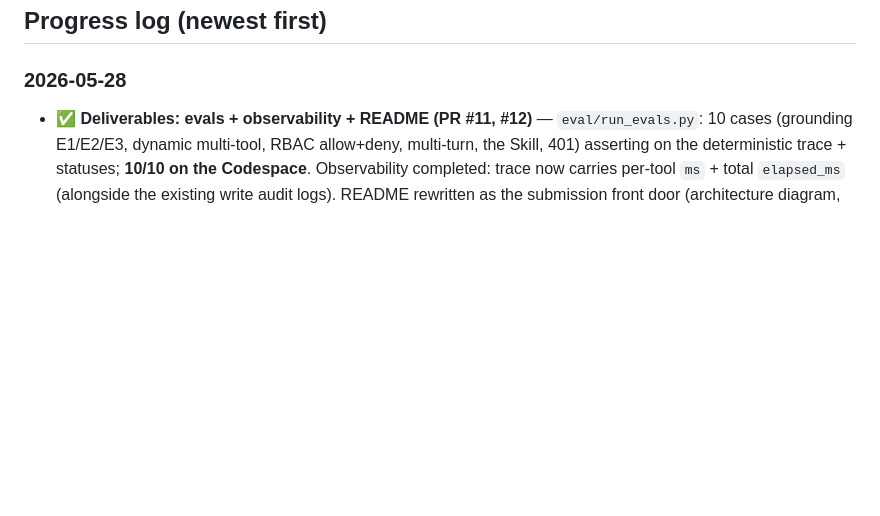
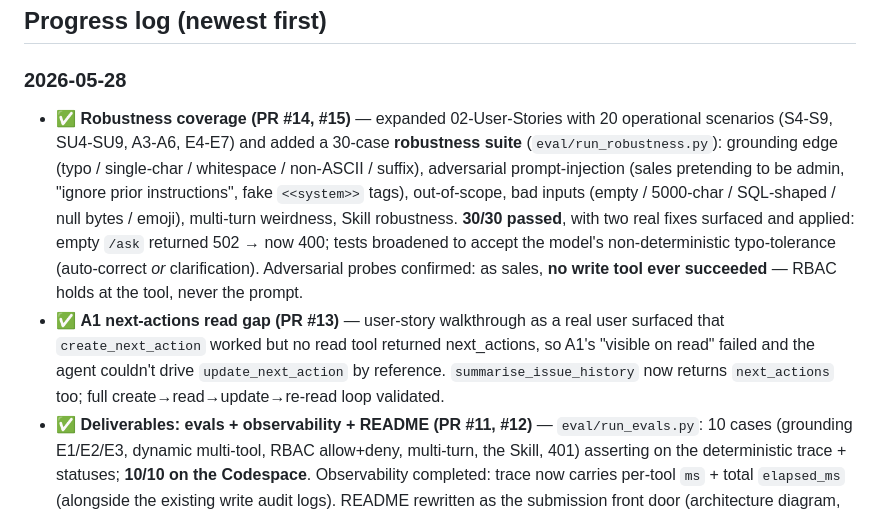
Before and after one commit to BenjaminIkpe/Vantage, a Markdown page: Vantage-vault/06-Build-Log.md, the part around the change. Drawn GitHub-style; blank space fills up the shorter version.

Commit message:
docs: robustness coverage milestone — 20 stories + 30/30 robustness suite (PR #13/#14/#15)

```diff
--- a/Vantage-vault/06-Build-Log.md
+++ b/Vantage-vault/06-Build-Log.md
@@ -22,6 +22,8 @@ updated: 2026-05-27
 
 ## Progress log (newest first)
 ### 2026-05-28
+- ✅ **Robustness coverage (PR #14, #15)** — expanded 02-User-Stories with 20 operational scenarios (S4-S9, SU4-SU9, A3-A6, E4-E7) and added a 30-case **robustness suite** (`eval/run_robustness.py`): grounding edge (typo / single-char / whitespace / non-ASCII / suffix), adversarial prompt-injection (sales pretending to be admin, "ignore prior instructions", fake `<<system>>` tags), out-of-scope, bad inputs (empty / 5000-char / SQL-shaped / null bytes / emoji), multi-turn weirdness, Skill robustness. **30/30 passed**, with two real fixes surfaced and applied: empty `/ask` returned 502 → now 400; tests broadened to accept the model's non-deterministic typo-tolerance (auto-correct *or* clarification). Adversarial probes confirmed: as sales, **no write tool ever succeeded** — RBAC holds at the tool, never the prompt.
+- ✅ **A1 next-actions read gap (PR #13)** — user-story walkthrough as a real user surfaced that `create_next_action` worked but no read tool returned next_actions, so A1's "visible on read" failed and the agent couldn't drive `update_next_action` by reference. `summarise_issue_history` now returns `next_actions` too; full create→read→update→re-read loop validated.
 - ✅ **Deliverables: evals + observability + README (PR #11, #12)** — `eval/run_evals.py`: 10 cases (grounding E1/E2/E3, dynamic multi-tool, RBAC allow+deny, multi-turn, the Skill, 401) asserting on the deterministic trace + statuses; **10/10 on the Codespace**. Observability completed: trace now carries per-tool `ms` + total `elapsed_ms` (alongside the existing write audit logs). README rewritten as the submission front door (architecture diagram, run recipe, endpoints, security, evals). **All brief Musts + graded deliverables now done;** remaining work is Should/Could (UI, `/ask` save-as-skill trigger, Flow 2).
 ### 2026-05-27 (cont.)
 - ✅ **Skill authoring — Flow 1 endpoints (PR #10)** — turn a finished session into a reusable skill. `/ask` records each turn's tool trace into the session; `POST /skills/draft-from-session` has the LLM generalise the conversation (forced `propose_skill` tool: parameterises inputs like the customer → `{account_name}`), with `allowed_tools` set deterministically from the tools the session used; `POST /skills` saves it to a volume-backed dir (authored override seeded). Any role may author — safe because a skill is a prompt + tool whitelist (RBAC stays in the tools). Proven on the Codespace: session → draft → save → run for a new account.
```
Also changed, not shown: Vantage-vault/00-NOW.md (+1 -0 lines).
